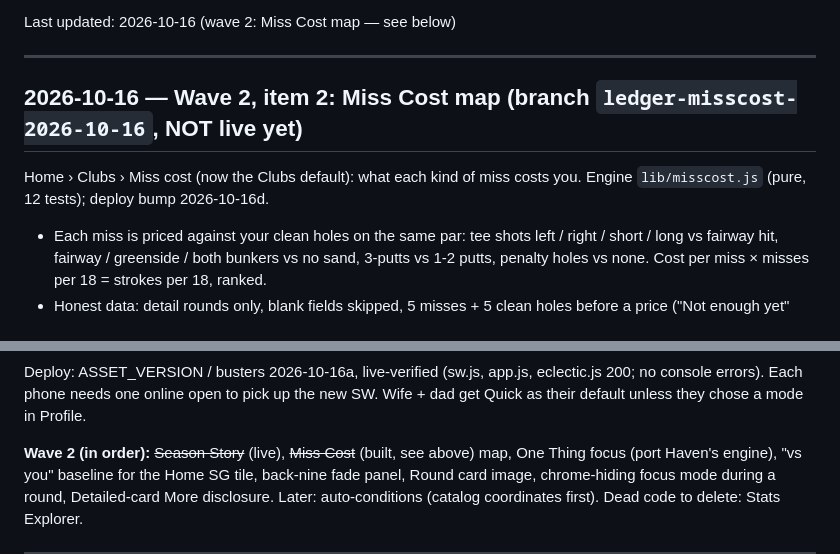
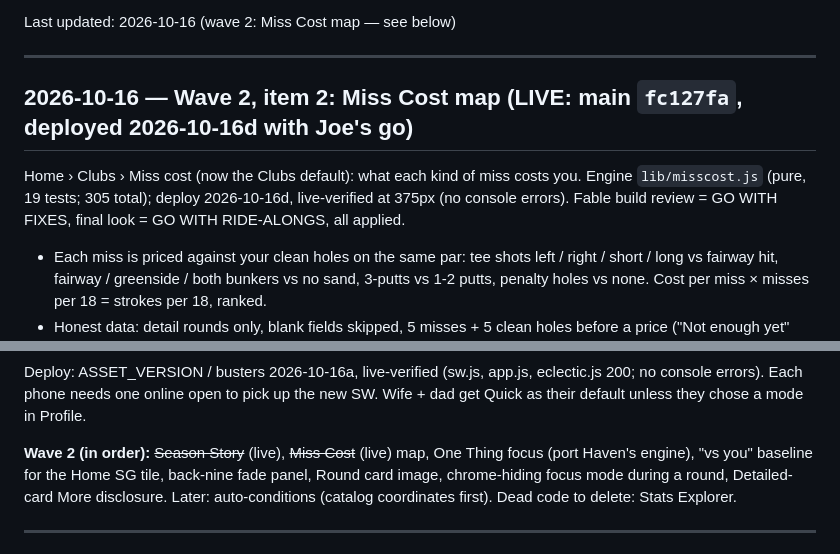
Before and after one commit to Jcurry44/Fairway-Ledger, a Markdown page: BACKLOG.md, 2 parts joined by grey strips. Rendered like a GitHub page.

Commit message:
backlog: Miss Cost map is live (2026-10-16d)
Co-Authored-By: Claude Opus 5.5 <noreply@anthropic.com>

```diff
--- a/BACKLOG.md
+++ b/BACKLOG.md
@@ -8,10 +8,11 @@ Last updated: 2026-10-16 (wave 2: Miss Cost map — see below)
 
 ---
 
-## 2026-10-16 — Wave 2, item 2: Miss Cost map (branch `ledger-misscost-2026-10-16`, NOT live yet)
+## 2026-10-16 — Wave 2, item 2: Miss Cost map (LIVE: main `fc127fa`, deployed 2026-10-16d with Joe's go)
 
 Home › Clubs › Miss cost (now the Clubs default): what each kind of miss costs you.
-Engine `lib/misscost.js` (pure, 12 tests); deploy bump 2026-10-16d.
+Engine `lib/misscost.js` (pure, 19 tests; 305 total); deploy 2026-10-16d, live-verified at 375px (no
+console errors). Fable build review = GO WITH FIXES, final look = GO WITH RIDE-ALONGS, all applied.
 
 - Each miss is priced against your clean holes on the same par: tee shots left / right /
   short / long vs fairway hit, fairway / greenside / both bunkers vs no sand, 3-putts vs
@@ -77,7 +78,7 @@ Deploy: ASSET_VERSION / busters 2026-10-16a, live-verified (sw.js, app.js, eclec
 200; no console errors). Each phone needs one online open to pick up the new SW. Wife +
 dad get Quick as their default unless they chose a mode in Profile.
 
-**Wave 2 (in order):** ~~Season Story~~ (live), ~~Miss Cost~~ (built, see above)
+**Wave 2 (in order):** ~~Season Story~~ (live), ~~Miss Cost~~ (live)
 map, One Thing focus (port Haven's engine), "vs you" baseline for the Home SG tile,
 back-nine fade panel, Round card image, chrome-hiding focus mode during a round,
 Detailed-card More disclosure. Later: auto-conditions (catalog coordinates first).
```
Also changed, not shown: docs/IDEAS-2026-10-16.md (+1 -1 lines).
